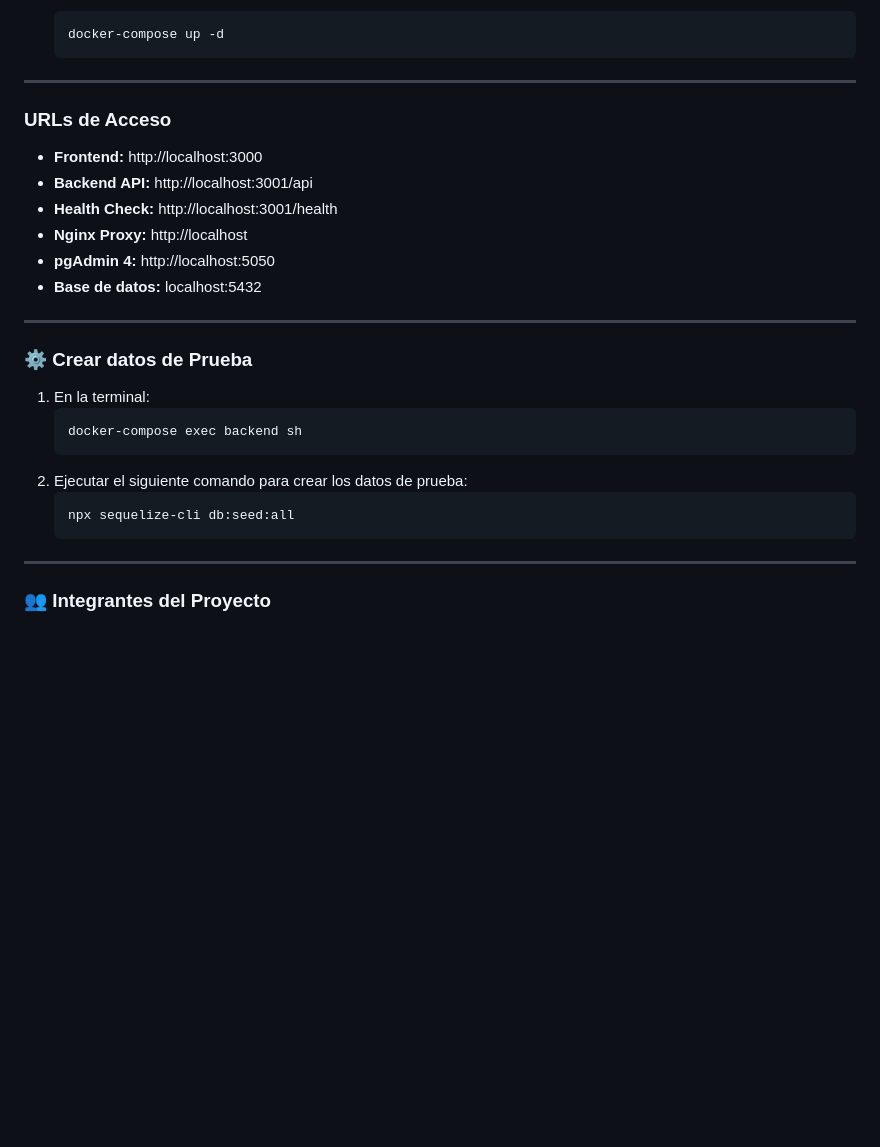
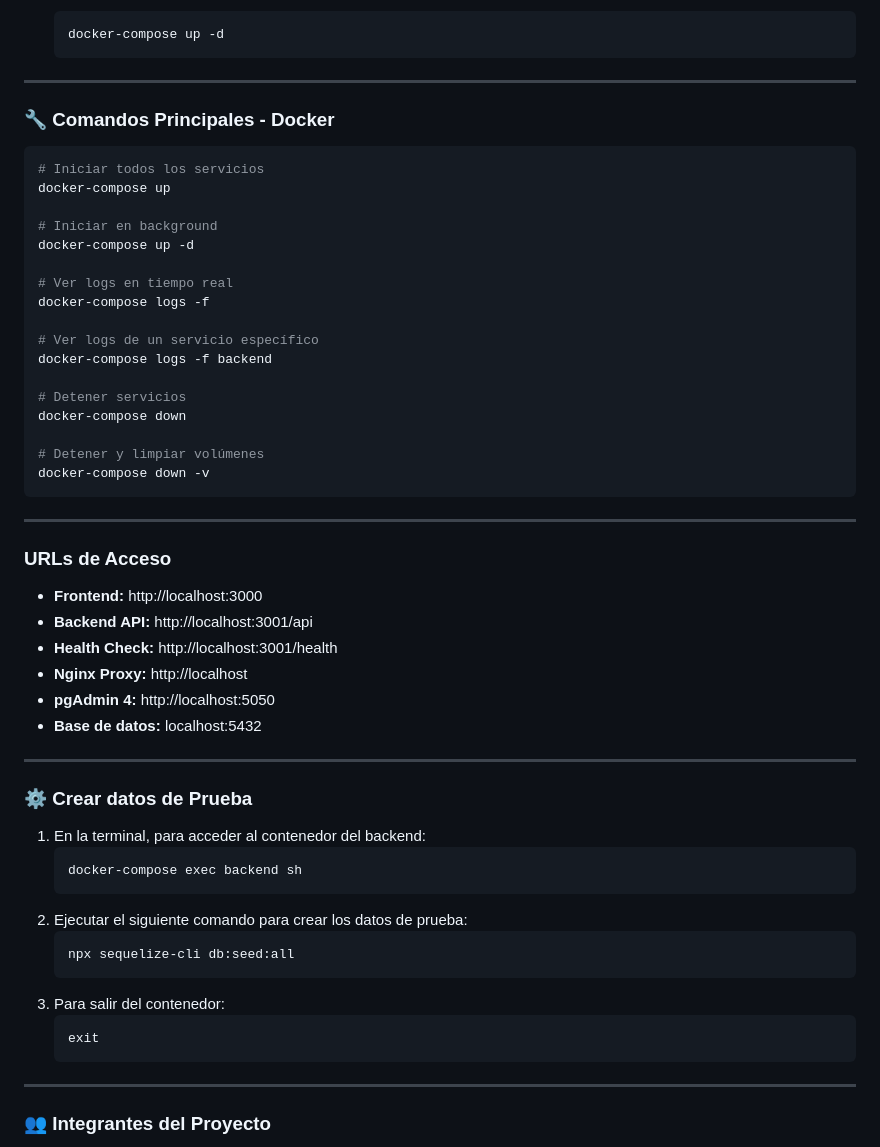
Before and after one commit to Mada98/Programacion-III, a Markdown page: Final/README.md, the part around the change. Drawn GitHub-style; blank space fills up the shorter version.

````diff
--- a/Final/README.md
+++ b/Final/README.md
@@ -129,6 +129,27 @@ Una aplicación para catalogar libros personales y hacer seguimiento de lectura.
     docker-compose up -d
     ```
 ---
+### 🔧 Comandos Principales - Docker
+```bash
+# Iniciar todos los servicios
+docker-compose up
+
+# Iniciar en background
+docker-compose up -d
+
+# Ver logs en tiempo real
+docker-compose logs -f
+
+# Ver logs de un servicio específico
+docker-compose logs -f backend
+
+# Detener servicios
+docker-compose down
+
+# Detener y limpiar volúmenes
+docker-compose down -v
+```
+---
 
 ### URLs de Acceso
 - **Frontend:** http://localhost:3000
@@ -142,7 +163,7 @@ Una aplicación para catalogar libros personales y hacer seguimiento de lectura.
 
 ### ⚙️ Crear datos de Prueba
 
-1. En la terminal:
+1. En la terminal, para acceder al contenedor del backend:
     ```bash
     docker-compose exec backend sh
     ```
@@ -150,7 +171,10 @@ Una aplicación para catalogar libros personales y hacer seguimiento de lectura.
     ```bash
     npx sequelize-cli db:seed:all
     ```
-
+3. Para salir del contenedor:
+    ```bash
+    exit
+    ```
 ---
 
 ### 👥 Integrantes del Proyecto
````
